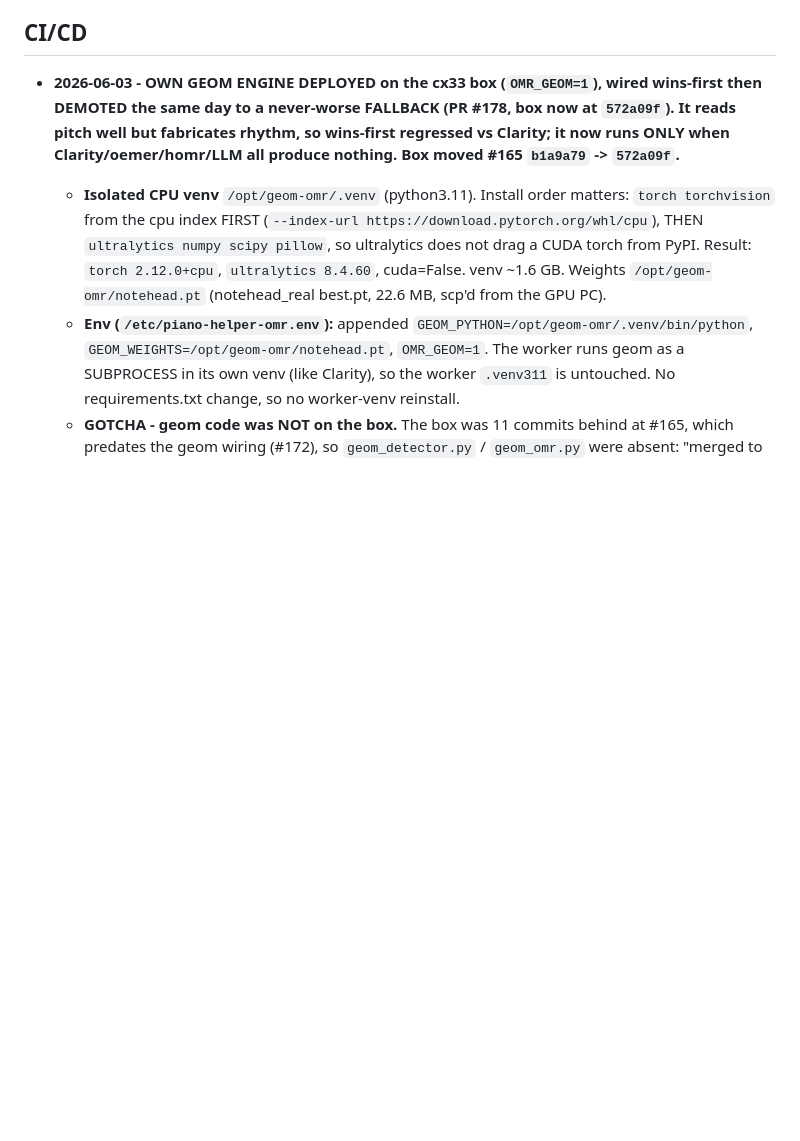
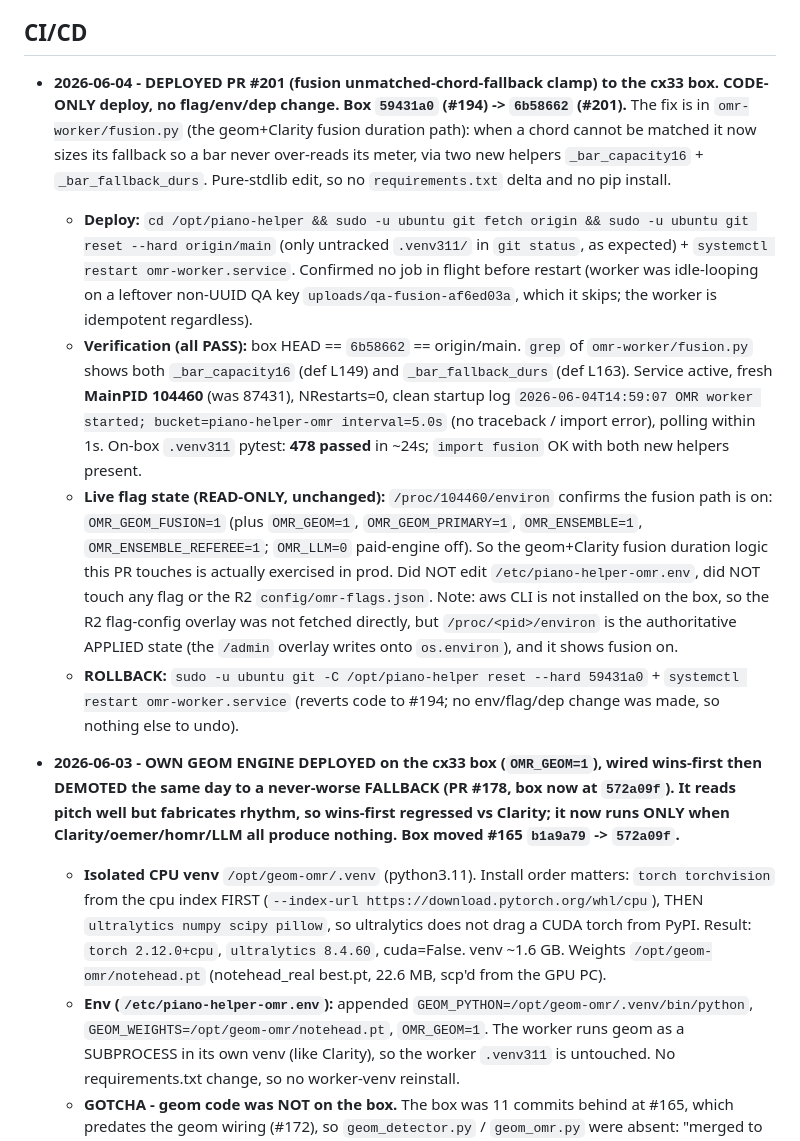
Before and after one commit to simpasgh/piano-helper, a Markdown page: docs/context/infrastructure.md, the part around the change. Rendered like a GitHub page; blank space fills up the shorter version.

Commit message:
docs(infra): record PR #201 fusion fix deploy to cx33 box (#204)
Box 59431a0 (#194) -> 6b58662 (#201), code-only worker deploy with full
verification and the rollback target. The deploy ran after #201 merged, so this
record missed that PR.

Co-authored-by: Claude Opus 4.8 <noreply@anthropic.com>

```diff
--- a/docs/context/infrastructure.md
+++ b/docs/context/infrastructure.md
@@ -29,6 +29,12 @@ Accounts available:
   background; if the CDN is unreachable the app falls back to the synth.
 
 ## CI/CD
+
+- **2026-06-04 - DEPLOYED PR #201 (fusion unmatched-chord-fallback clamp) to the cx33 box. CODE-ONLY deploy, no flag/env/dep change. Box `59431a0` (#194) -> `6b58662` (#201).** The fix is in `omr-worker/fusion.py` (the geom+Clarity fusion duration path): when a chord cannot be matched it now sizes its fallback so a bar never over-reads its meter, via two new helpers `_bar_capacity16` + `_bar_fallback_durs`. Pure-stdlib edit, so no `requirements.txt` delta and no pip install.
+  - **Deploy:** `cd /opt/piano-helper && sudo -u ubuntu git fetch origin && sudo -u ubuntu git reset --hard origin/main` (only untracked `.venv311/` in `git status`, as expected) + `systemctl restart omr-worker.service`. Confirmed no job in flight before restart (worker was idle-looping on a leftover non-UUID QA key `uploads/qa-fusion-af6ed03a`, which it skips; the worker is idempotent regardless).
+  - **Verification (all PASS):** box HEAD == `6b58662` == origin/main. `grep` of `omr-worker/fusion.py` shows both `_bar_capacity16` (def L149) and `_bar_fallback_durs` (def L163). Service active, fresh **MainPID 104460** (was 87431), NRestarts=0, clean startup log `2026-06-04T14:59:07 OMR worker started; bucket=piano-helper-omr interval=5.0s` (no traceback / import error), polling within 1s. On-box `.venv311` pytest: **478 passed** in ~24s; `import fusion` OK with both new helpers present.
+  - **Live flag state (READ-ONLY, unchanged):** `/proc/104460/environ` confirms the fusion path is on: `OMR_GEOM_FUSION=1` (plus `OMR_GEOM=1`, `OMR_GEOM_PRIMARY=1`, `OMR_ENSEMBLE=1`, `OMR_ENSEMBLE_REFEREE=1`; `OMR_LLM=0` paid-engine off). So the geom+Clarity fusion duration logic this PR touches is actually exercised in prod. Did NOT edit `/etc/piano-helper-omr.env`, did NOT touch any flag or the R2 `config/omr-flags.json`. Note: aws CLI is not installed on the box, so the R2 flag-config overlay was not fetched directly, but `/proc/<pid>/environ` is the authoritative APPLIED state (the `/admin` overlay writes onto `os.environ`), and it shows fusion on.
+  - **ROLLBACK:** `sudo -u ubuntu git -C /opt/piano-helper reset --hard 59431a0` + `systemctl restart omr-worker.service` (reverts code to #194; no env/flag/dep change was made, so nothing else to undo).
 
 - **2026-06-03 - OWN GEOM ENGINE DEPLOYED on the cx33 box (`OMR_GEOM=1`), wired wins-first then DEMOTED the same day to a never-worse FALLBACK (PR #178, box now at `572a09f`). It reads pitch well but fabricates rhythm, so wins-first regressed vs Clarity; it now runs ONLY when Clarity/oemer/homr/LLM all produce nothing. Box moved #165 `b1a9a79` -> `572a09f`.**
   - **Isolated CPU venv** `/opt/geom-omr/.venv` (python3.11). Install order matters: `torch torchvision` from the cpu index FIRST (`--index-url https://download.pytorch.org/whl/cpu`), THEN `ultralytics numpy scipy pillow`, so ultralytics does not drag a CUDA torch from PyPI. Result: `torch 2.12.0+cpu`, `ultralytics 8.4.60`, cuda=False. venv ~1.6 GB. Weights `/opt/geom-omr/notehead.pt` (notehead_real best.pt, 22.6 MB, scp'd from the GPU PC).
```
